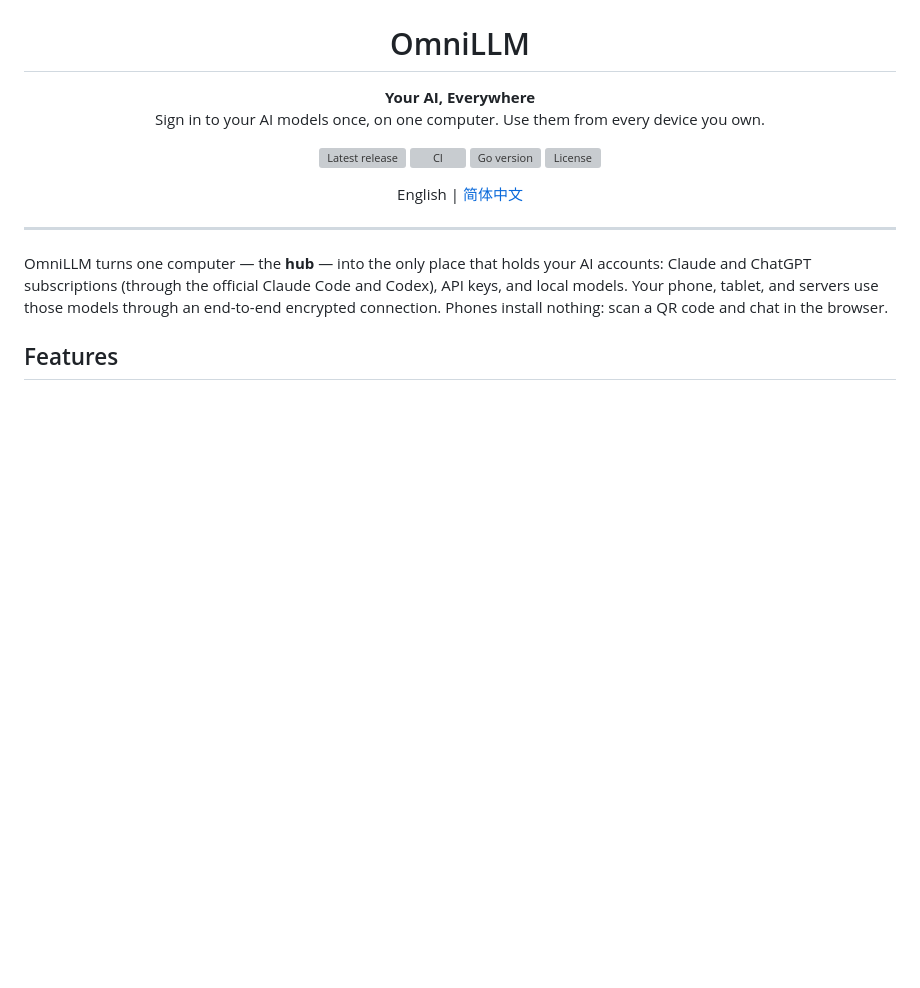
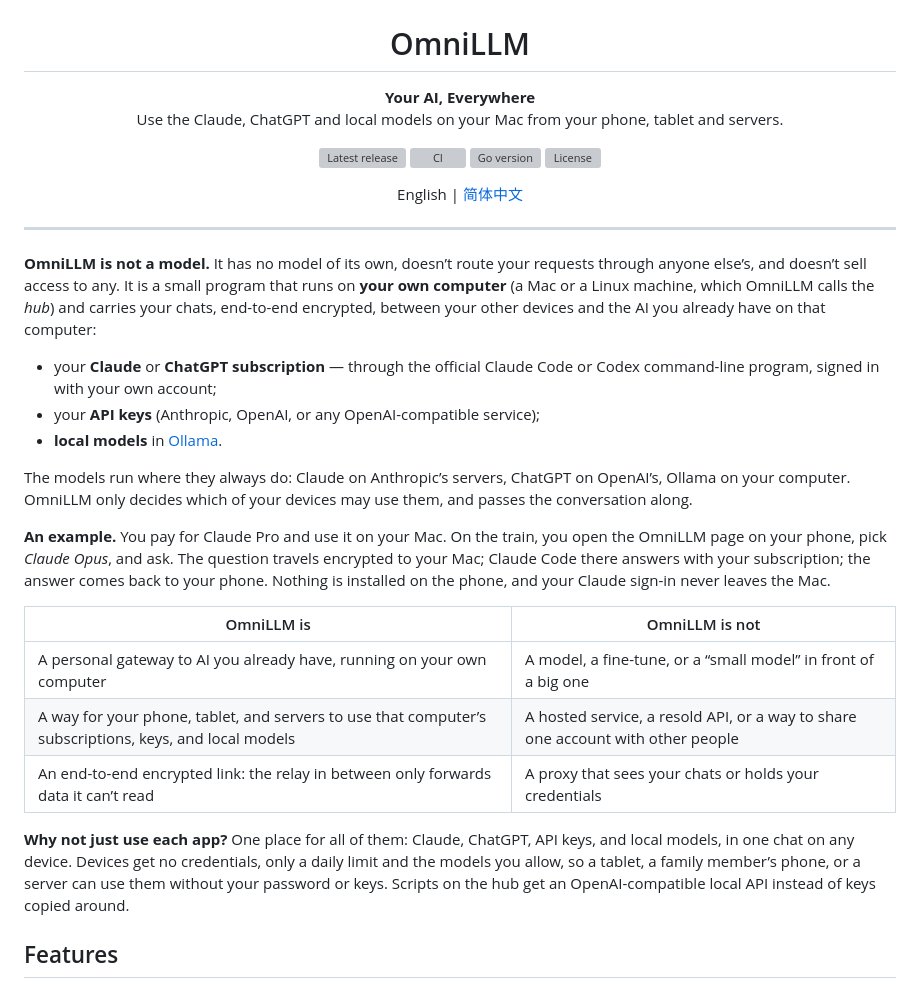
Before and after one commit to wensuper/OmniLLM, a Markdown page: README.md, the part around one of its changes. Rendered like a GitHub page; blank space fills up the shorter version; grey boxes are pictures that could not be loaded.

```diff
--- a/README.md
+++ b/README.md
@@ -2,7 +2,7 @@
 
 <h1 align="center">OmniLLM</h1>
 
-<p align="center"><b>Your AI, Everywhere</b><br>Sign in to your AI models once, on one computer. Use them from every device you own.</p>
+<p align="center"><b>Your AI, Everywhere</b><br>Use the Claude, ChatGPT and local models on your Mac from your phone, tablet and servers.</p>
 
 <p align="center">
   <a href="https://github.com/wensuper/OmniLLM/releases"><img src="https://img.shields.io/github/v/release/wensuper/OmniLLM?include_prereleases&label=release" alt="Latest release"></a>
@@ -15,7 +15,23 @@
 
 ---
 
-OmniLLM turns one computer — the **hub** — into the only place that holds your AI accounts: Claude and ChatGPT subscriptions (through the official Claude Code and Codex), API keys, and local models. Your phone, tablet, and servers use those models through an end-to-end encrypted connection. Phones install nothing: scan a QR code and chat in the browser.
+**OmniLLM is not a model.** It has no model of its own, doesn’t route your requests through anyone else’s, and doesn’t sell access to any. It is a small program that runs on **your own computer** (a Mac or a Linux machine, which OmniLLM calls the *hub*) and carries your chats, end-to-end encrypted, between your other devices and the AI you already have on that computer:
+
+- your **Claude** or **ChatGPT subscription** — through the official Claude Code or Codex command-line program, signed in with your own account;
+- your **API keys** (Anthropic, OpenAI, or any OpenAI-compatible service);
+- **local models** in [Ollama](https://ollama.com).
+
+The models run where they always do: Claude on Anthropic’s servers, ChatGPT on OpenAI’s, Ollama on your computer. OmniLLM only decides which of your devices may use them, and passes the conversation along.
+
+**An example.** You pay for Claude Pro and use it on your Mac. On the train, you open the OmniLLM page on your phone, pick *Claude Opus*, and ask. The question travels encrypted to your Mac; Claude Code there answers with your subscription; the answer comes back to your phone. Nothing is installed on the phone, and your Claude sign-in never leaves the Mac.
+
+| OmniLLM is | OmniLLM is not |
+|---|---|
+| A personal gateway to AI you already have, running on your own computer | A model, a fine-tune, or a “small model” in front of a big one |
+| A way for your phone, tablet, and servers to use that computer’s subscriptions, keys, and local models | A hosted service, a resold API, or a way to share one account with other people |
+| An end-to-end encrypted link: the relay in between only forwards data it can’t read | A proxy that sees your chats or holds your credentials |
+
+**Why not just use each app?** One place for all of them: Claude, ChatGPT, API keys, and local models, in one chat on any device. Devices get no credentials, only a daily limit and the models you allow, so a tablet, a family member’s phone, or a server can use them without your password or keys. Scripts on the hub get an OpenAI-compatible local API instead of keys copied around.
 
 ## Features
 
```
Also changed, not shown: other parts of README.md (+2 -2 lines), README.zh-CN.md (+20 -4 lines).
